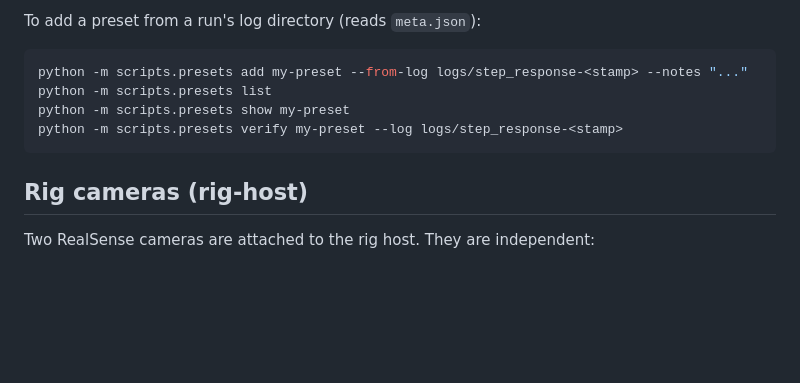
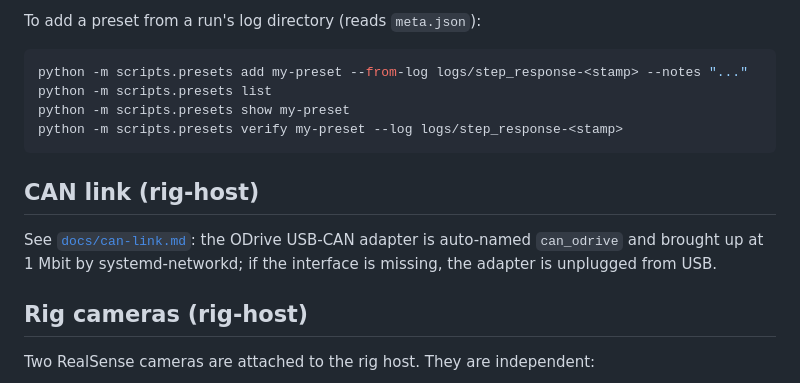
Before and after one commit to driftrobotics/panto, a Markdown page: README.md, the part around the change. GitHub-like rendering; blank space fills up the shorter version.

Commit message:
docs: CAN link on rig-host (auto-naming, health check, recovery)
Co-Authored-By: Claude Fable 5.1 <noreply@anthropic.com>

````diff
--- a/README.md
+++ b/README.md
@@ -109,6 +109,12 @@ python -m scripts.presets show my-preset
 python -m scripts.presets verify my-preset --log logs/step_response-<stamp>
 ```
 
+## CAN link (rig-host)
+
+See [`docs/can-link.md`](docs/can-link.md): the ODrive USB-CAN adapter is auto-named
+`can_odrive` and brought up at 1 Mbit by systemd-networkd; if the interface is
+missing, the adapter is unplugged from USB.
+
 ## Rig cameras (rig-host)
 
 Two RealSense cameras are attached to the rig host. They are independent:
````
Also changed, not shown: docs/can-link.md (added, +61 -0 lines).
